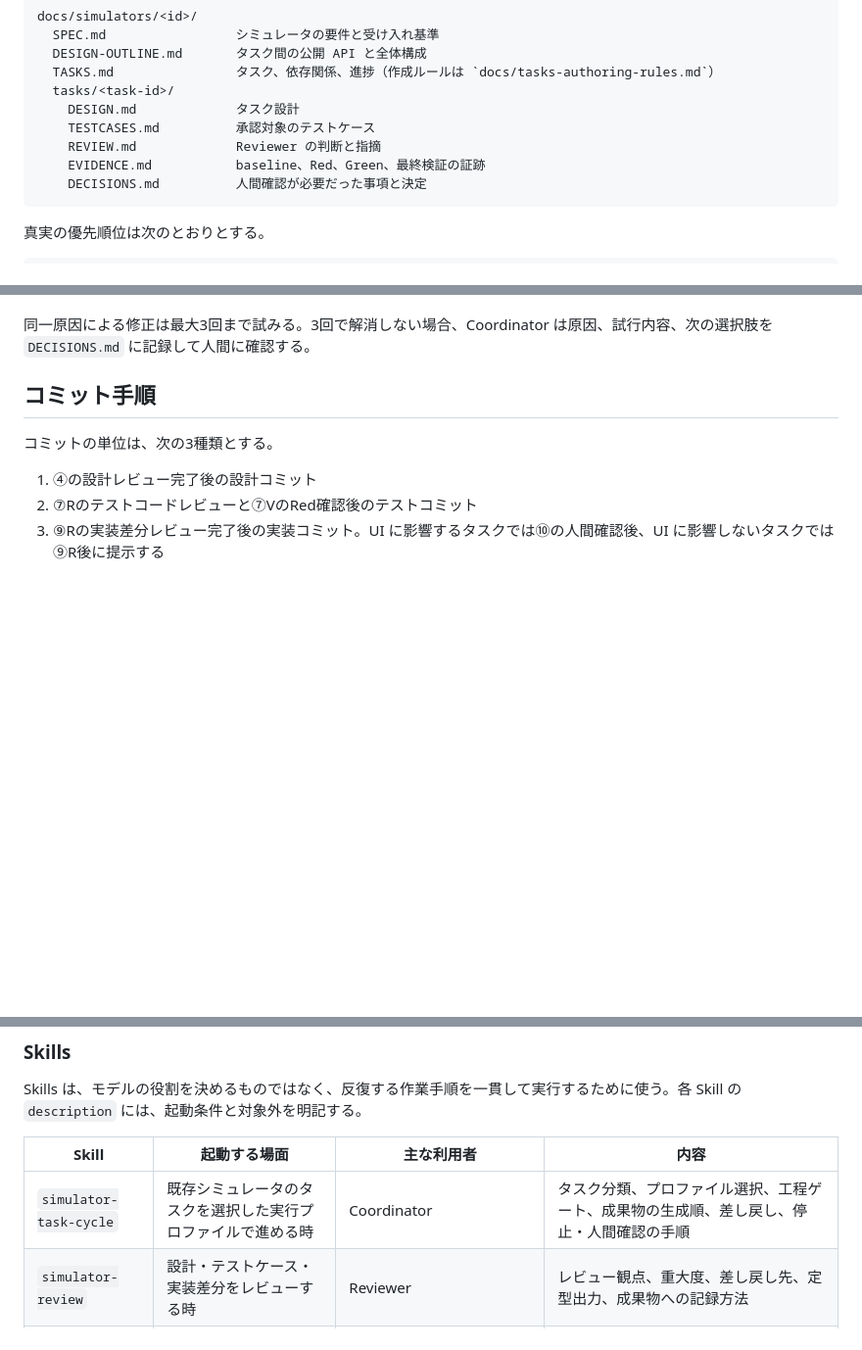
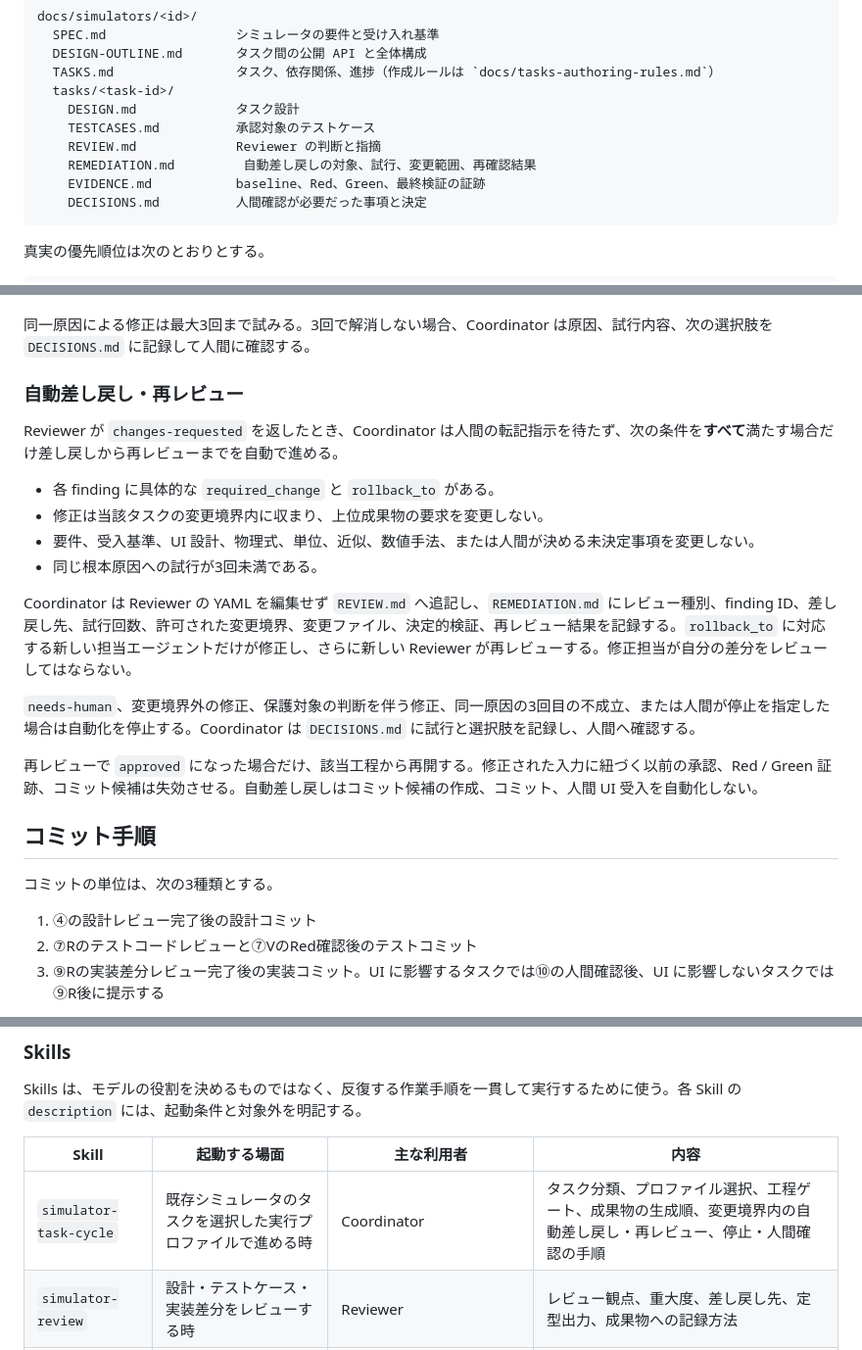
Before and after one commit to miraspectrum-hue/physics-simulators, a Markdown page: docs/agent-architecture-codex.md, 3 parts joined by grey strips. Shown at 98% size. GitHub-like rendering; blank space fills up the shorter version.

Commit message:
feat(agent): add automatic remediation workflow

````diff
--- a/docs/agent-architecture-codex.md
+++ b/docs/agent-architecture-codex.md
@@ -189,6 +189,7 @@ docs/simulators/<id>/
     DESIGN.md             タスク設計
     TESTCASES.md          承認対象のテストケース
     REVIEW.md             Reviewer の判断と指摘
+    REMEDIATION.md         自動差し戻しの対象、試行、変更範囲、再確認結果
     EVIDENCE.md           baseline、Red、Green、最終検証の証跡
     DECISIONS.md          人間確認が必要だった事項と決定
 ```
@@ -247,6 +248,21 @@ SPEC.md > DESIGN-OUTLINE.md > DESIGN.md > TESTCASES.md > 実装
 設計に問題が見つかった場合は③へ戻る。テストケースの問題は⑤へ、テストコードへの変換の問題は⑦へ、物理計算実装の問題は⑧の物理計算実装へ、非物理ロジックや UI の問題は⑧の DeliveryBuilder 担当へ戻る。上位成果物へ戻った時点で、変更の影響を受ける下位のレビュー承認、Red、Green、コミット候補を失効させる。仕様やデザインに関わる判断が必要なら、Coordinator が人間に確認する。
 
 同一原因による修正は最大3回まで試みる。3回で解消しない場合、Coordinator は原因、試行内容、次の選択肢を `DECISIONS.md` に記録して人間に確認する。
+
+### 自動差し戻し・再レビュー
+
+Reviewer が `changes-requested` を返したとき、Coordinator は人間の転記指示を待たず、次の条件を**すべて**満たす場合だけ差し戻しから再レビューまでを自動で進める。
+
+- 各 finding に具体的な `required_change` と `rollback_to` がある。
+- 修正は当該タスクの変更境界内に収まり、上位成果物の要求を変更しない。
+- 要件、受入基準、UI 設計、物理式、単位、近似、数値手法、または人間が決める未決定事項を変更しない。
+- 同じ根本原因への試行が3回未満である。
+
+Coordinator は Reviewer の YAML を編集せず `REVIEW.md` へ追記し、`REMEDIATION.md` にレビュー種別、finding ID、差し戻し先、試行回数、許可された変更境界、変更ファイル、決定的検証、再レビュー結果を記録する。`rollback_to` に対応する新しい担当エージェントだけが修正し、さらに新しい Reviewer が再レビューする。修正担当が自分の差分をレビューしてはならない。
+
+`needs-human`、変更境界外の修正、保護対象の判断を伴う修正、同一原因の3回目の不成立、または人間が停止を指定した場合は自動化を停止する。Coordinator は `DECISIONS.md` に試行と選択肢を記録し、人間へ確認する。
+
+再レビューで `approved` になった場合だけ、該当工程から再開する。修正された入力に紐づく以前の承認、Red / Green 証跡、コミット候補は失効させる。自動差し戻しはコミット候補の作成、コミット、人間 UI 受入を自動化しない。
 
 ## コミット手順
 
@@ -443,7 +459,7 @@ Skills は、モデルの役割を決めるものではなく、反復する作
 
 | Skill | 起動する場面 | 主な利用者 | 内容 |
 |---|---|---|---|
-| `simulator-task-cycle` | 既存シミュレータのタスクを選択した実行プロファイルで進める時 | Coordinator | タスク分類、プロファイル選択、工程ゲート、成果物の生成順、差し戻し、停止・人間確認の手順 |
+| `simulator-task-cycle` | 既存シミュレータのタスクを選択した実行プロファイルで進める時 | Coordinator | タスク分類、プロファイル選択、工程ゲート、成果物の生成順、変更境界内の自動差し戻し・再レビュー、停止・人間確認の手順 |
 | `simulator-review` | 設計・テストケース・実装差分をレビューする時 | Reviewer | レビュー観点、重大度、差し戻し先、定型出力、成果物への記録方法 |
 | `physics-validation` | 物理式、定数、近似、数値計算、物理的期待値を設計・レビューする時 | ArchitectPhysics、Reviewer | 出典、適用範囲、単位、次元、既知値、性質、独立参照計算、許容誤差、再現性の確認 |
 | `simulator-scaffold` | 新しい物理シミュレータを追加する時 | Coordinator、ArchitectPhysics、DeliveryBuilder | `SPEC.md`、全体設計、タスク一覧、登録、画面、テストの雛形 |
````
Also changed, not shown: 2 other files.
